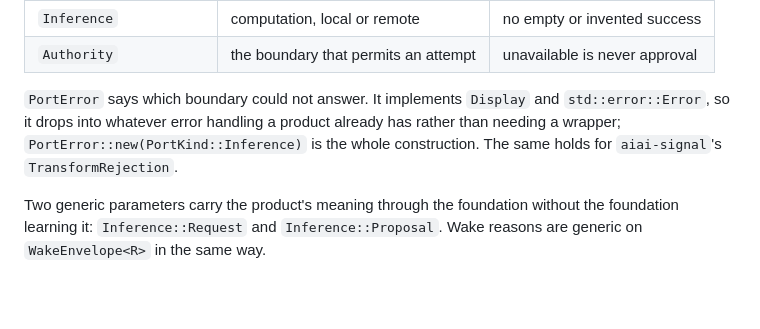
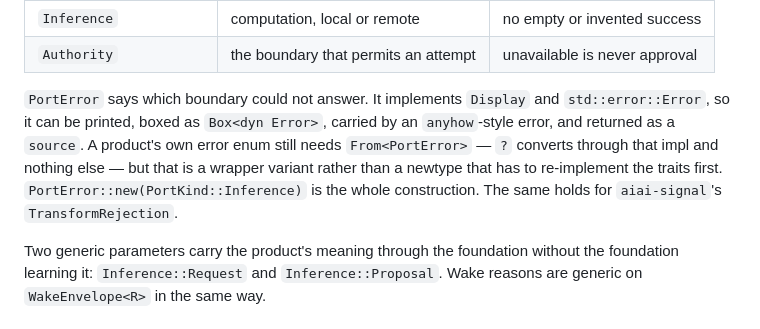
Before and after one commit to aiaiaiai-org/artificial-intelligence, a Markdown page: docs/consuming.md, the part around the change. Rendered like a GitHub page; blank space fills up the shorter version.

Commit message:
docs: say what Display and Error actually buy a consumer
The note claimed PortError "drops into whatever error handling a product already has
rather than needing a wrapper". Rust does not give that. Display and Error make a
value printable, boxable as Box<dyn Error>, carryable by an anyhow-style error and
usable as a source; `?` into a product's own error enum still converts through a
From<PortError> impl and nothing else.

Say that, and say what the impls do save: a wrapper variant rather than a newtype
that has to re-implement the traits before it can carry anything.

Co-Authored-By: Claude Opus 5 <noreply@anthropic.com>
Claude-Session: https://claude.ai/code/session_01V2DXUhYiBYDMrBmp9KaMSB

```diff
--- a/docs/consuming.md
+++ b/docs/consuming.md
@@ -85,9 +85,12 @@ to go. Computation is the one that also has a second entrance, described under
 | `Authority` | the boundary that permits an attempt | unavailable is never approval |
 
 `PortError` says which boundary could not answer. It implements `Display` and
-`std::error::Error`, so it drops into whatever error handling a product already has rather
-than needing a wrapper; `PortError::new(PortKind::Inference)` is the whole construction. The
-same holds for `aiai-signal`'s `TransformRejection`.
+`std::error::Error`, so it can be printed, boxed as `Box<dyn Error>`, carried by an
+`anyhow`-style error, and returned as a `source`. A product's own error enum still needs
+`From<PortError>` — `?` converts through that impl and nothing else — but that is a wrapper
+variant rather than a newtype that has to re-implement the traits first.
+`PortError::new(PortKind::Inference)` is the whole construction. The same holds for
+`aiai-signal`'s `TransformRejection`.
 
 Two generic parameters carry the product's meaning through the foundation without the
 foundation learning it: `Inference::Request` and `Inference::Proposal`. Wake reasons are
```
